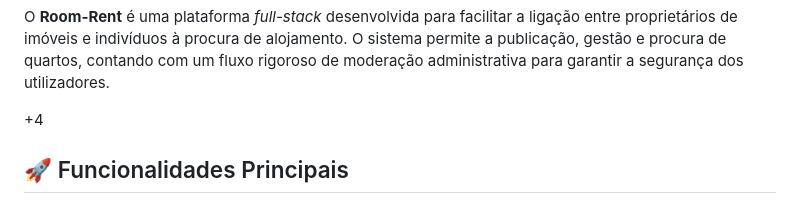
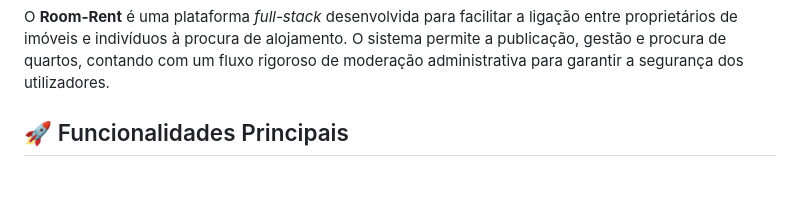
Before and after one commit to JoSegunda/room-rent, a Markdown page: README.md, the part around the change. Drawn GitHub-style; blank space fills up the shorter version.

```diff
--- a/README.md
+++ b/README.md
@@ -3,7 +3,6 @@ Room-Rent - Sistema de Aluguer de Quartos
 
 O **Room-Rent** é uma plataforma _full-stack_ desenvolvida para facilitar a ligação entre proprietários de imóveis e indivíduos à procura de alojamento. O sistema permite a publicação, gestão e procura de quartos, contando com um fluxo rigoroso de moderação administrativa para garantir a segurança dos utilizadores.
 
-+4
 
 🚀 Funcionalidades Principais
 -----------------------------
```
